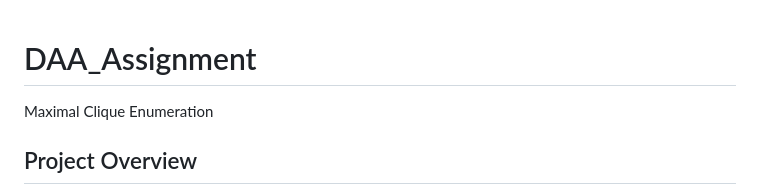
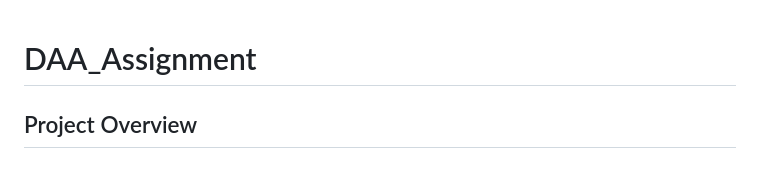
Before and after one commit to SnehalYu/Maximal-Cliques-Enumeration, a Markdown page: README.md, the part around the change. Rendered like a GitHub page.

```diff
--- a/README.md
+++ b/README.md
@@ -1,6 +1,5 @@
 # DAA_Assignment
 
-Maximal Clique Enumeration
 
 ## Project Overview
 This project implements and compares three maximal clique enumeration algorithms using C/C++. The algorithms are executed on three large-scale graph datasets, and the results are analyzed based on execution time, clique sizes, and frequency distributions.
```
